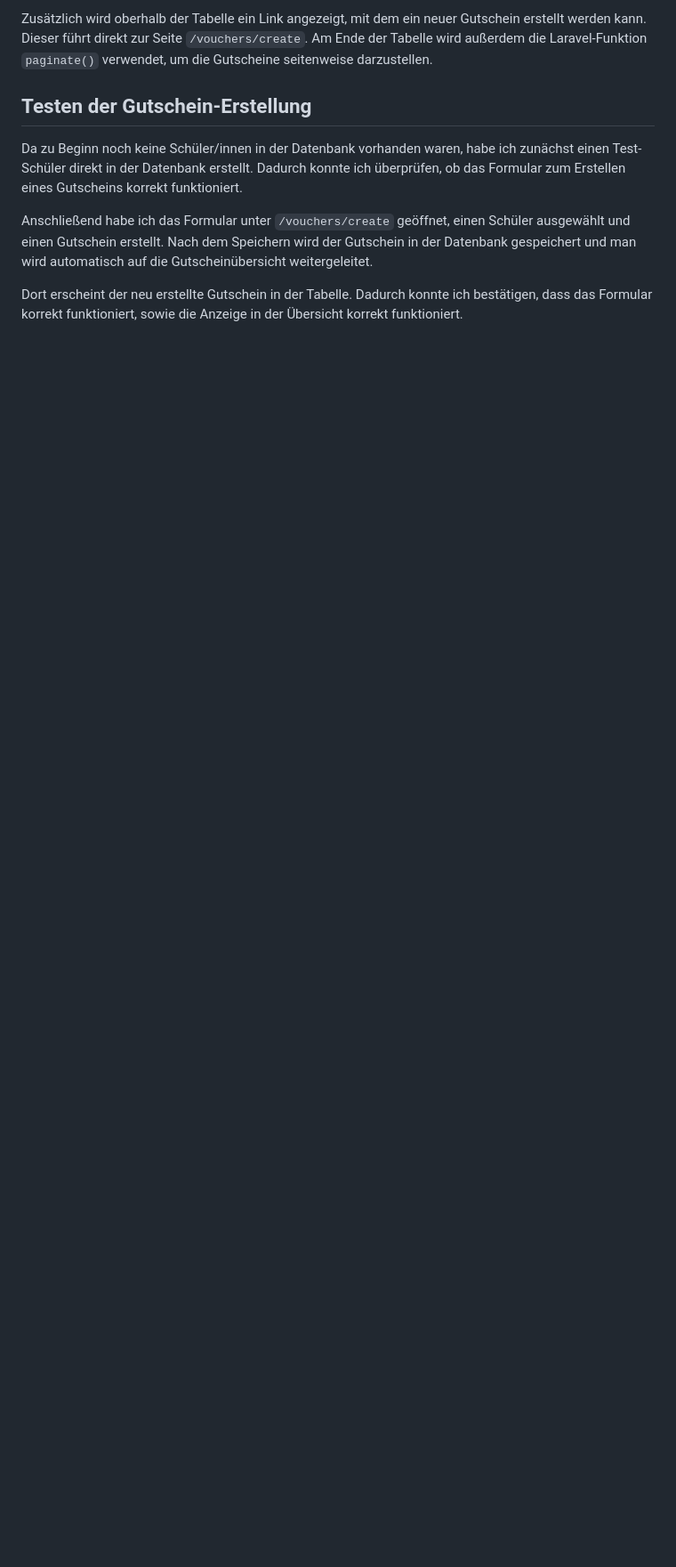
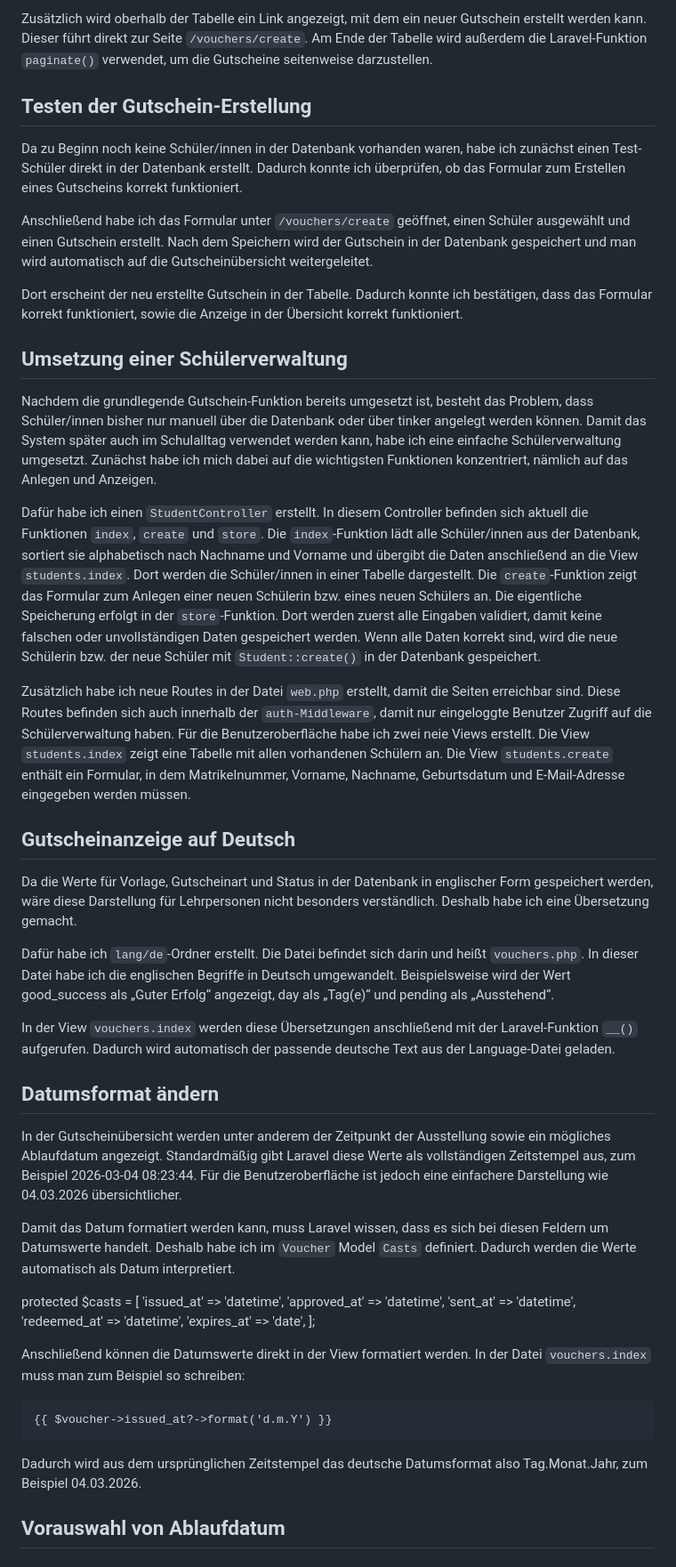
Before and after one commit to me-burgstaller/website, a Markdown page: docs/2026-03-04_4UE.md, the part around the change. Shown at 89% size. Drawn GitHub-style; blank space fills up the shorter version.

Commit message:
updated documentation with student management implementation, voucher translations and date formatting

````diff
--- a/docs/2026-03-04_4UE.md
+++ b/docs/2026-03-04_4UE.md
@@ -104,3 +104,41 @@ Da zu Beginn noch keine Schüler/innen in der Datenbank vorhanden waren, habe ic
 Anschließend habe ich das Formular unter `/vouchers/create` geöffnet, einen Schüler ausgewählt und einen Gutschein erstellt. Nach dem Speichern wird der Gutschein in der Datenbank gespeichert und man wird automatisch auf die Gutscheinübersicht weitergeleitet.
 
 Dort erscheint der neu erstellte Gutschein in der Tabelle. Dadurch konnte ich bestätigen, dass das Formular korrekt funktioniert, sowie die Anzeige in der Übersicht korrekt funktioniert.
+
+## Umsetzung einer Schülerverwaltung
+Nachdem die grundlegende Gutschein-Funktion bereits umgesetzt ist, besteht das Problem, dass Schüler/innen bisher nur manuell über die Datenbank oder über tinker angelegt werden können. Damit das System später auch im Schulalltag verwendet werden kann, habe ich eine einfache Schülerverwaltung umgesetzt. Zunächst habe ich mich dabei auf die wichtigsten Funktionen konzentriert, nämlich auf das Anlegen und Anzeigen.
+
+Dafür habe ich einen `StudentController` erstellt. In diesem Controller befinden sich aktuell die Funktionen `index`, `create` und `store`.
+Die `index`-Funktion lädt alle Schüler/innen aus der Datenbank, sortiert sie alphabetisch nach Nachname und Vorname und übergibt die Daten anschließend an die View `students.index`. Dort werden die Schüler/innen in einer Tabelle dargestellt.
+Die `create`-Funktion zeigt das Formular zum Anlegen einer neuen Schülerin bzw. eines neuen Schülers an. Die eigentliche Speicherung erfolgt in der `store`-Funktion. Dort werden zuerst alle Eingaben validiert, damit keine falschen oder unvollständigen Daten gespeichert werden. Wenn alle Daten korrekt sind, wird die neue Schülerin bzw. der neue Schüler mit `Student::create()` in der Datenbank gespeichert.
+
+Zusätzlich habe ich neue Routes in der Datei `web.php` erstellt, damit die Seiten erreichbar sind. Diese Routes befinden sich auch innerhalb der `auth-Middleware`, damit nur eingeloggte Benutzer Zugriff auf die Schülerverwaltung haben. Für die Benutzeroberfläche habe ich zwei neie Views erstellt. Die View `students.index` zeigt eine Tabelle mit allen vorhandenen Schülern an. Die View `students.create` enthält ein Formular, in dem Matrikelnummer, Vorname, Nachname, Geburtsdatum und E-Mail-Adresse eingegeben werden müssen.
+
+## Gutscheinanzeige auf Deutsch
+Da die Werte für Vorlage, Gutscheinart und Status in der Datenbank in englischer Form gespeichert werden, wäre diese Darstellung für Lehrpersonen nicht besonders verständlich. Deshalb habe ich eine Übersetzung gemacht.
+
+Dafür habe ich `lang/de`-Ordner erstellt. Die Datei befindet sich darin und heißt `vouchers.php`. In dieser Datei habe ich die englischen Begriffe in Deutsch umgewandelt. Beispielsweise wird der Wert good_success als „Guter Erfolg“ angezeigt, day als „Tag(e)“ und pending als „Ausstehend“.
+
+In der View `vouchers.index` werden diese Übersetzungen anschließend mit der Laravel-Funktion `__()` aufgerufen. Dadurch wird automatisch der passende deutsche Text aus der Language-Datei geladen.
+
+## Datumsformat ändern
+In der Gutscheinübersicht werden unter anderem der Zeitpunkt der Ausstellung sowie ein mögliches Ablaufdatum angezeigt. Standardmäßig gibt Laravel diese Werte als vollständigen Zeitstempel aus, zum Beispiel 2026-03-04 08:23:44. Für die Benutzeroberfläche ist jedoch eine einfachere Darstellung wie 04.03.2026 übersichtlicher.
+
+Damit das Datum formatiert werden kann, muss Laravel wissen, dass es sich bei diesen Feldern um Datumswerte handelt. Deshalb habe ich im `Voucher` Model `Casts` definiert. Dadurch werden die Werte automatisch als Datum interpretiert.
+
+protected $casts = [
+    'issued_at' => 'datetime',
+    'approved_at' => 'datetime',
+    'sent_at' => 'datetime',
+    'redeemed_at' => 'datetime',
+    'expires_at' => 'date',
+];
+
+Anschließend können die Datumswerte direkt in der View formatiert werden. In der Datei `vouchers.index` muss man zum Beispiel so schreiben:
+```
+{{ $voucher->issued_at?->format('d.m.Y') }}
+```
+
+Dadurch wird aus dem ursprünglichen Zeitstempel das deutsche Datumsformat also Tag.Monat.Jahr, zum Beispiel 04.03.2026.
+
+## Vorauswahl von Ablaufdatum
````
